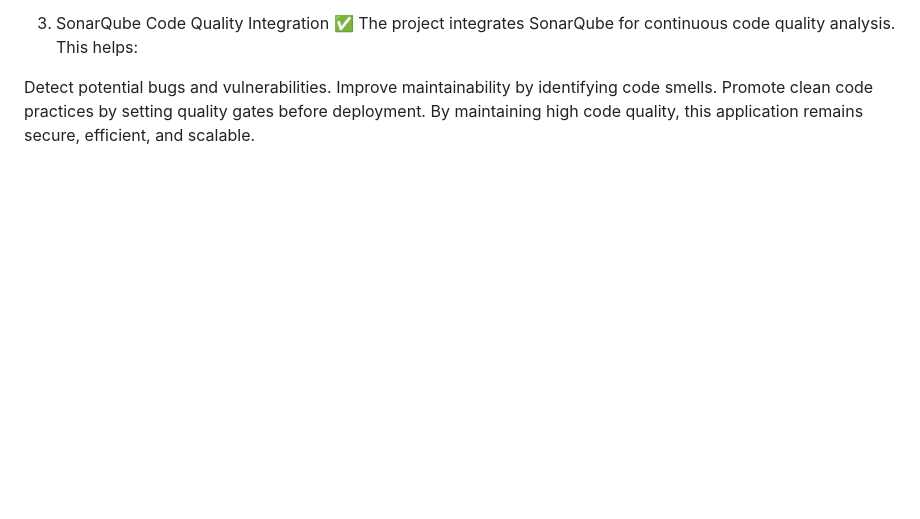
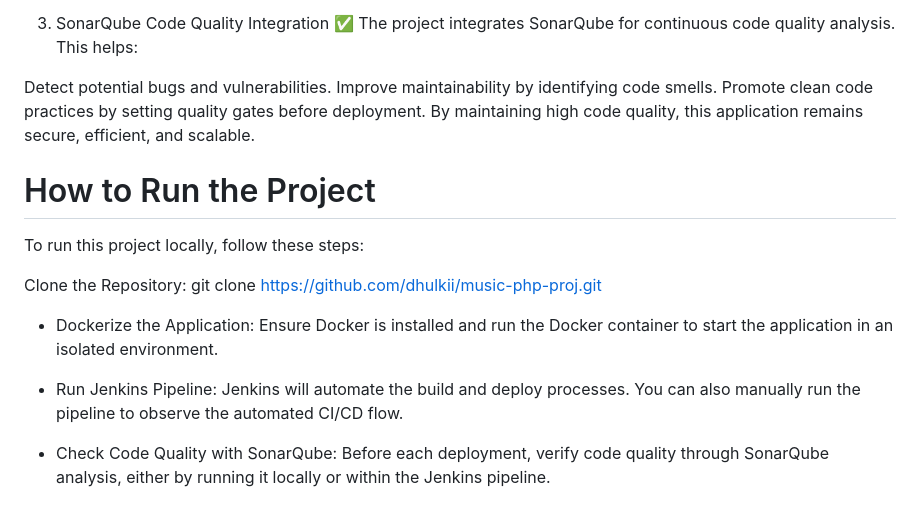
Before and after one commit to snr1988/music-php-proj, a Markdown page: README.md, the part around the change. Drawn GitHub-style; blank space fills up the shorter version.

```diff
--- a/README.md
+++ b/README.md
@@ -51,3 +51,13 @@ Detect potential bugs and vulnerabilities.
 Improve maintainability by identifying code smells.
 Promote clean code practices by setting quality gates before deployment.
 By maintaining high code quality, this application remains secure, efficient, and scalable.
+
+# How to Run the Project
+To run this project locally, follow these steps:
+
+Clone the Repository: git clone https://github.com/dhulkii/music-php-proj.git
+* Dockerize the Application: Ensure Docker is installed and run the Docker container to start the application in an isolated environment.
+
+* Run Jenkins Pipeline: Jenkins will automate the build and deploy processes. You can also manually run the pipeline to observe the automated CI/CD flow.
+
+* Check Code Quality with SonarQube: Before each deployment, verify code quality through SonarQube analysis, either by running it locally or within the Jenkins pipeline.
```
